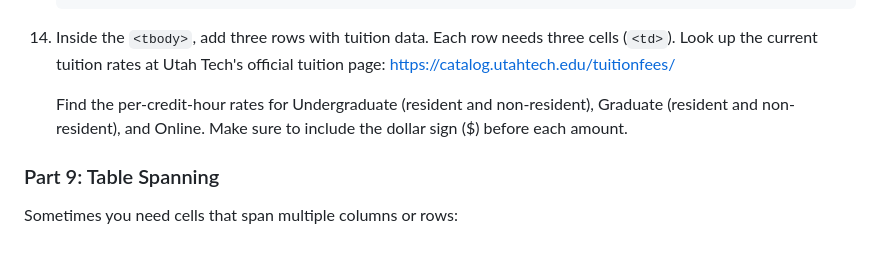
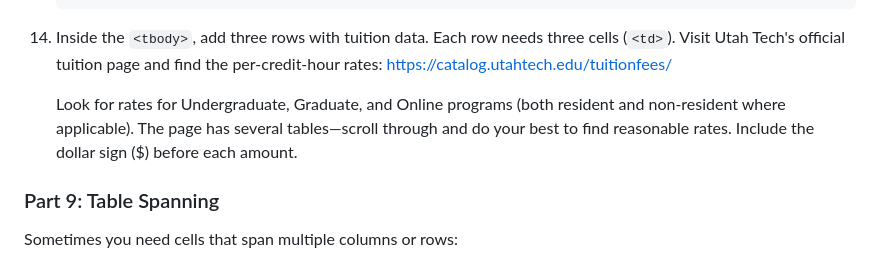
Before and after one commit to se1400/labs, a Markdown page: labs/text-lists-tables/description.md, the part around the change. Rendered like a GitHub page.

Commit message:
Clarify tuition lookup instructions
Co-Authored-By: Claude Opus 4.5 <noreply@anthropic.com>

````diff
--- a/labs/text-lists-tables/description.md
+++ b/labs/text-lists-tables/description.md
@@ -133,9 +133,9 @@ Tables organize data in rows and columns using these tags:
     </table>
     ```
 
-14. Inside the <code>&lt;tbody&gt;</code>, add three rows with tuition data. Each row needs three cells (<code>&lt;td&gt;</code>). Look up the current tuition rates at Utah Tech's official tuition page: <a href="https://catalog.utahtech.edu/tuitionfees/" target="_blank">https://catalog.utahtech.edu/tuitionfees/</a>
+14. Inside the <code>&lt;tbody&gt;</code>, add three rows with tuition data. Each row needs three cells (<code>&lt;td&gt;</code>). Visit Utah Tech's official tuition page and find the per-credit-hour rates: <a href="https://catalog.utahtech.edu/tuitionfees/" target="_blank">https://catalog.utahtech.edu/tuitionfees/</a>
 
-    Find the per-credit-hour rates for Undergraduate (resident and non-resident), Graduate (resident and non-resident), and Online. Make sure to include the dollar sign ($) before each amount.
+    Look for rates for Undergraduate, Graduate, and Online programs (both resident and non-resident where applicable). The page has several tables—scroll through and do your best to find reasonable rates. Include the dollar sign ($) before each amount.
 
 ### Part 9: Table Spanning
 
````
